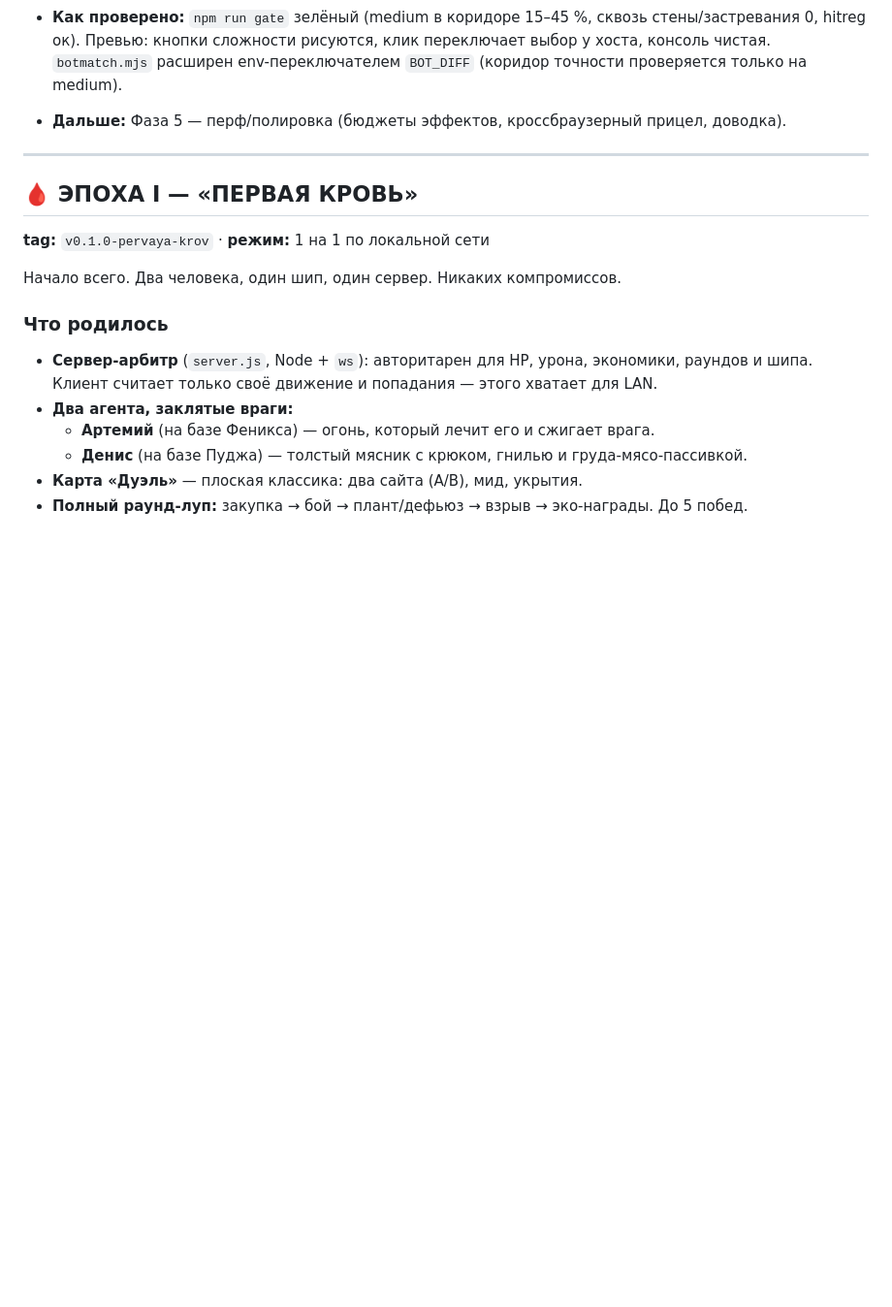
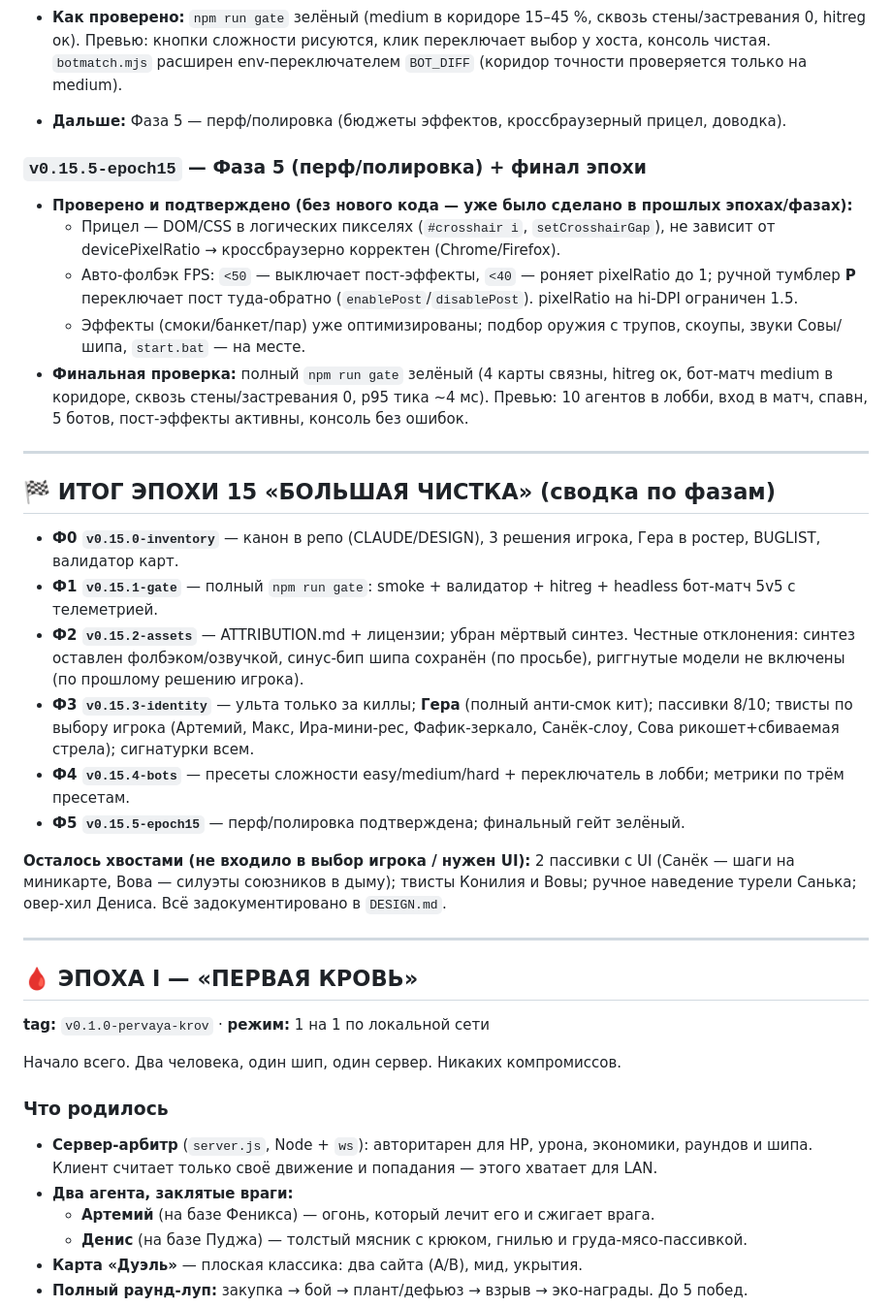
Before and after one commit to trutnevde/valorant-lan, a Markdown page: VERSIONS.md, the part around the change. Shown at 97% size. Drawn GitHub-style; blank space fills up the shorter version.

Commit message:
v0.15.5-epoch15 — Эпоха 15, Фаза 5 (перф/полировка) + финал эпохи
Фаза 5 — верификация (новый код не требовался, всё было сделано ранее):
- прицел DOM/CSS в логических px → кроссбраузерно корректен (не зависит от devicePixelRatio);
- авто-фолбэк FPS (<50 выкл пост, <40 pixelRatio→1) + ручной тумблер P (enable/disablePost),
  pixelRatio cap 1.5 на hi-DPI;
- эффекты оптимизированы, подбор оружия/скоупы/звуки/start.bat на месте.

Финал: полный npm run gate зелёный (4 карты, hitreg, бот-матч medium, тик ~4мс). Превью:
10 агентов, вход в матч, спавн, 5 ботов, пост активен, консоль чистая.

VERSIONS: добавлена сводка по всем фазам Эпохи 15 + список задокументированных хвостов
(2 UI-пассивки, твисты Конилия/Вовы, ручная турель, овер-хил Дениса).

Co-Authored-By: Claude Fable 5 <noreply@anthropic.com>

```diff
--- a/VERSIONS.md
+++ b/VERSIONS.md
@@ -112,6 +112,32 @@ git show v0.1.0-pervaya-krov
   hitreg ок). Превью: кнопки сложности рисуются, клик переключает выбор у хоста, консоль чистая.
   `botmatch.mjs` расширен env-переключателем `BOT_DIFF` (коридор точности проверяется только на medium).
 - **Дальше:** Фаза 5 — перф/полировка (бюджеты эффектов, кроссбраузерный прицел, доводка).
+
+### `v0.15.5-epoch15` — Фаза 5 (перф/полировка) + финал эпохи
+- **Проверено и подтверждено (без нового кода — уже было сделано в прошлых эпохах/фазах):**
+  - Прицел — DOM/CSS в логических пикселях (`#crosshair i`, `setCrosshairGap`), не зависит от
+    devicePixelRatio → кроссбраузерно корректен (Chrome/Firefox).
+  - Авто-фолбэк FPS: `<50` — выключает пост-эффекты, `<40` — роняет pixelRatio до 1; ручной
+    тумблер **P** переключает пост туда-обратно (`enablePost`/`disablePost`). pixelRatio на hi-DPI
+    ограничен 1.5.
+  - Эффекты (смоки/банкет/пар) уже оптимизированы; подбор оружия с трупов, скоупы, звуки Совы/шипа,
+    `start.bat` — на месте.
+- **Финальная проверка:** полный `npm run gate` зелёный (4 карты связны, hitreg ок, бот-матч medium
+  в коридоре, сквозь стены/застревания 0, p95 тика ~4 мс). Превью: 10 агентов в лобби, вход в матч,
+  спавн, 5 ботов, пост-эффекты активны, консоль без ошибок.
+
+---
+
+## 🏁 ИТОГ ЭПОХИ 15 «БОЛЬШАЯ ЧИСТКА» (сводка по фазам)
+
+- **Ф0 `v0.15.0-inventory`** — канон в репо (CLAUDE/DESIGN), 3 решения игрока, Гера в ростер, BUGLIST, валидатор карт.
+- **Ф1 `v0.15.1-gate`** — полный `npm run gate`: smoke + валидатор + hitreg + headless бот-матч 5v5 с телеметрией.
+- **Ф2 `v0.15.2-assets`** — ATTRIBUTION.md + лицензии; убран мёртвый синтез. Честные отклонения: синтез оставлен фолбэком/озвучкой, синус-бип шипа сохранён (по просьбе), риггнутые модели не включены (по прошлому решению игрока).
+- **Ф3 `v0.15.3-identity`** — ульта только за киллы; **Гера** (полный анти-смок кит); пассивки 8/10; твисты по выбору игрока (Артемий, Макс, Ира-мини-рес, Фафик-зеркало, Санёк-слоу, Сова рикошет+сбиваемая стрела); сигнатурки всем.
+- **Ф4 `v0.15.4-bots`** — пресеты сложности easy/medium/hard + переключатель в лобби; метрики по трём пресетам.
+- **Ф5 `v0.15.5-epoch15`** — перф/полировка подтверждена; финальный гейт зелёный.
+
+**Осталось хвостами (не входило в выбор игрока / нужен UI):** 2 пассивки с UI (Санёк — шаги на миникарте, Вова — силуэты союзников в дыму); твисты Конилия и Вовы; ручное наведение турели Санька; овер-хил Дениса. Всё задокументировано в `DESIGN.md`.
 
 ---
 
```
